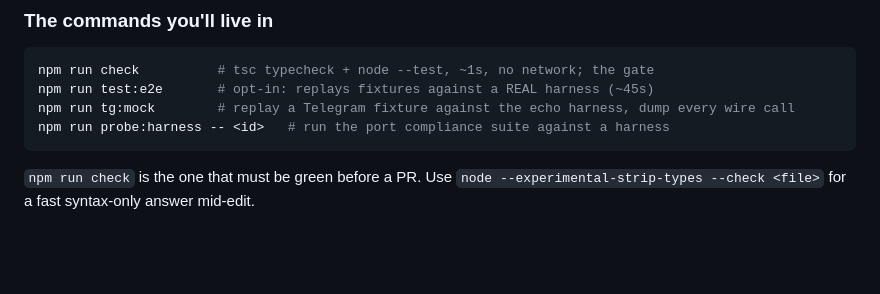
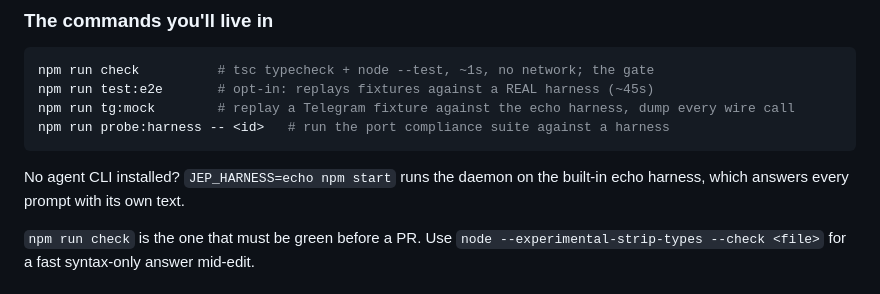
Before and after one commit to tinybig-ai/jep, a Markdown page: CONTRIBUTING.md, the part around the change. Rendered like a GitHub page; blank space fills up the shorter version.

Commit message:
docs: echo harness for running without an agent CLI; JDK 17+ via JAVA_HOME
Co-Authored-By: Devin AI <158243242+devin-ai-integration[bot]@users.noreply.github.com>

````diff
--- a/CONTRIBUTING.md
+++ b/CONTRIBUTING.md
@@ -60,6 +60,9 @@ npm run test:e2e       # opt-in: replays fixtures against a REAL harness (~45s)
 npm run tg:mock        # replay a Telegram fixture against the echo harness, dump every wire call
 npm run probe:harness -- <id>   # run the port compliance suite against a harness
 ```
+
+No agent CLI installed? `JEP_HARNESS=echo npm start` runs the daemon on the
+built-in echo harness, which answers every prompt with its own text.
 
 `npm run check` is the one that must be green before a PR. Use
 `node --experimental-strip-types --check <file>` for a fast syntax-only answer
````
Also changed, not shown: docs/clients/android.md (+2 -1 lines).
